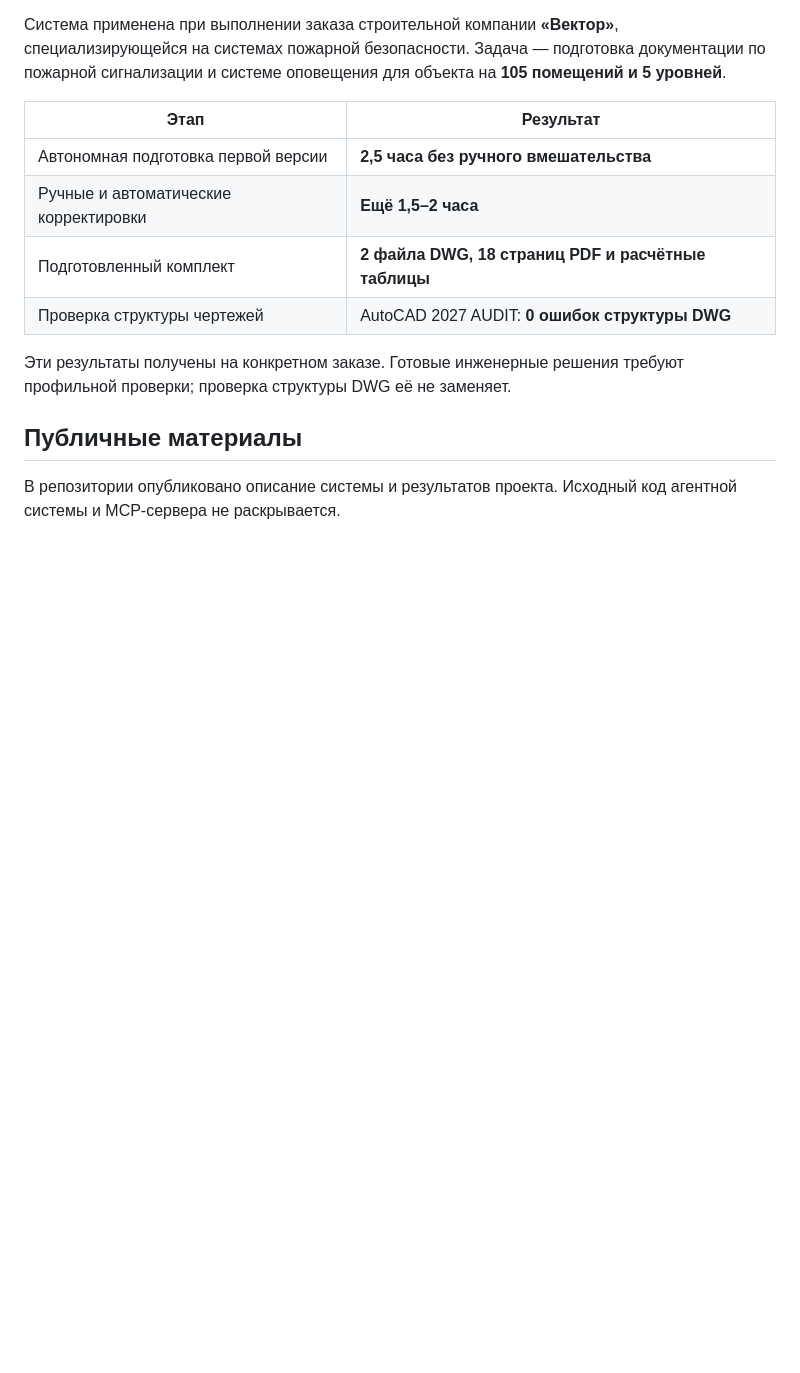
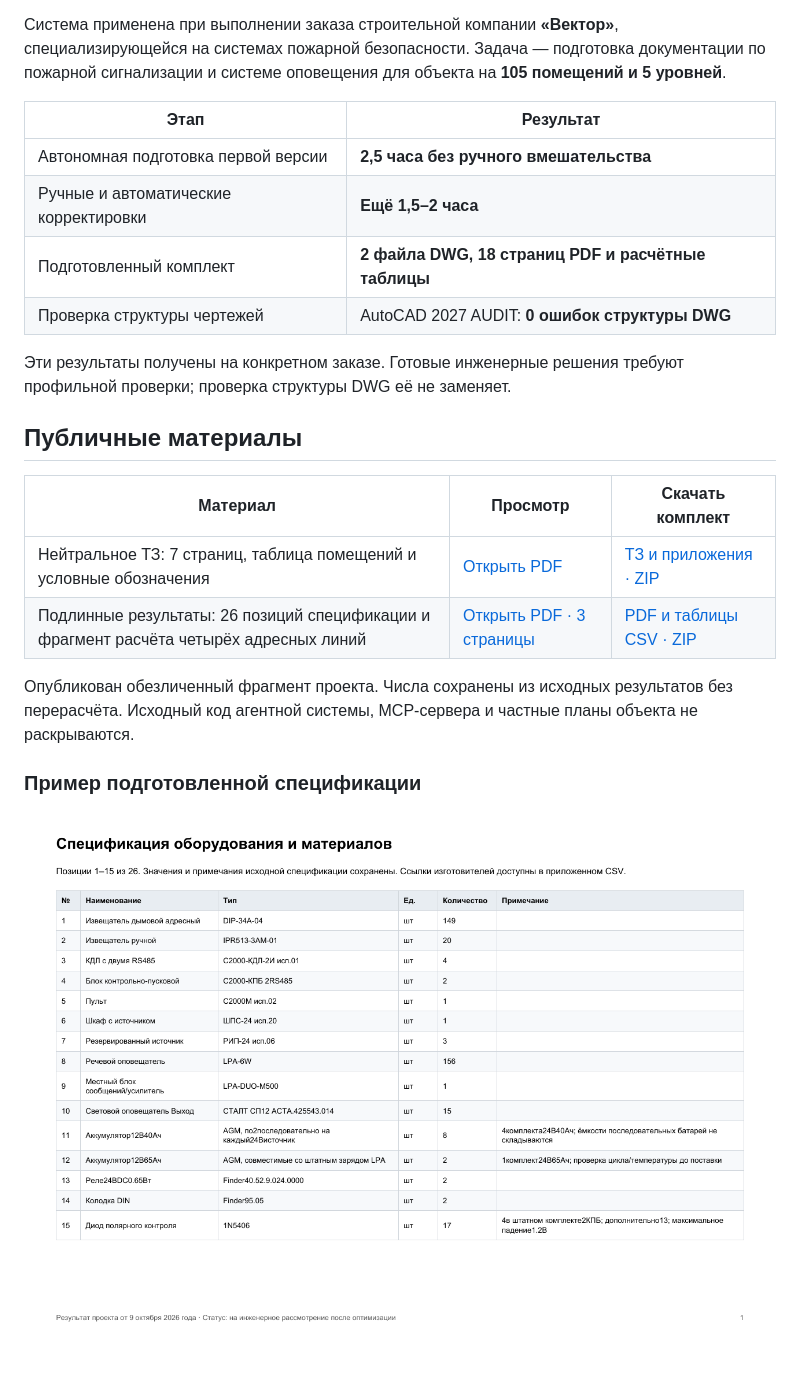
Before and after one commit to Kiril1Shevtsov/engineering-agent-system, a Markdown page: README.md, the part around the change. Rendered like a GitHub page; pictures changed too: engineering-specification-preview.png (added); blank space fills up the shorter version.

Commit message:
Publish sanitized technical brief and authentic engineering results

```diff
--- a/README.md
+++ b/README.md
@@ -33,4 +33,13 @@
 
 ## Публичные материалы
 
-В репозитории опубликовано описание системы и результатов проекта. Исходный код агентной системы и MCP-сервера не раскрывается.
+| Материал | Просмотр | Скачать комплект |
+|---|---|---|
+| Нейтральное ТЗ: 7 страниц, таблица помещений и условные обозначения | [Открыть PDF](technical-brief.pdf) | [ТЗ и приложения · ZIP](neutral-technical-brief-public.zip) |
+| Подлинные результаты: 26 позиций спецификации и фрагмент расчёта четырёх адресных линий | [Открыть PDF · 3 страницы](engineering-results-excerpt.pdf) | [PDF и таблицы CSV · ZIP](engineering-results-public.zip) |
+
+Опубликован обезличенный фрагмент проекта. Числа сохранены из исходных результатов без перерасчёта. Исходный код агентной системы, MCP-сервера и частные планы объекта не раскрываются.
+
+### Пример подготовленной спецификации
+
+[![Первые 15 позиций подлинной спецификации оборудования](engineering-specification-preview.png)](engineering-results-excerpt.pdf)
```
Also changed, not shown: 4 other files.
